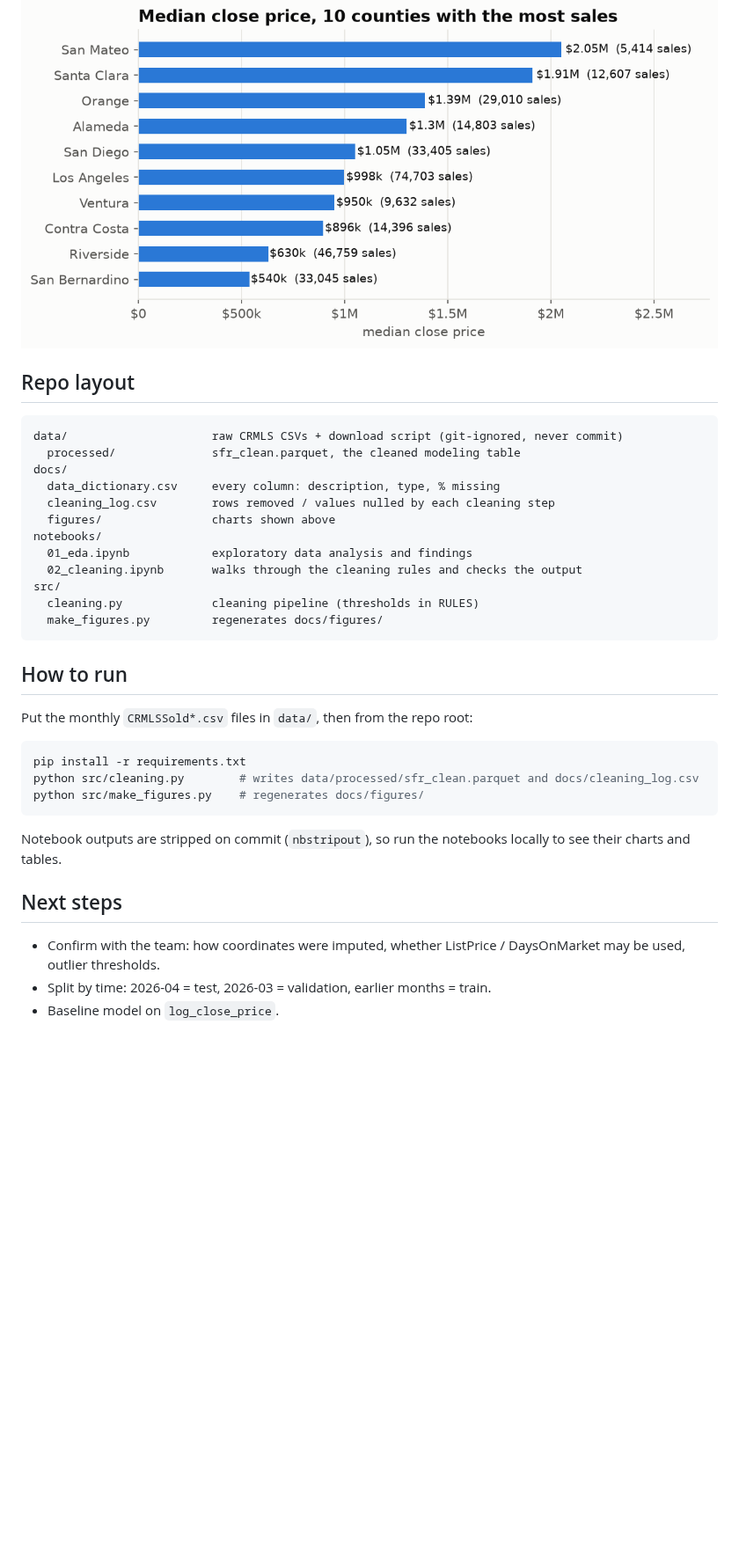
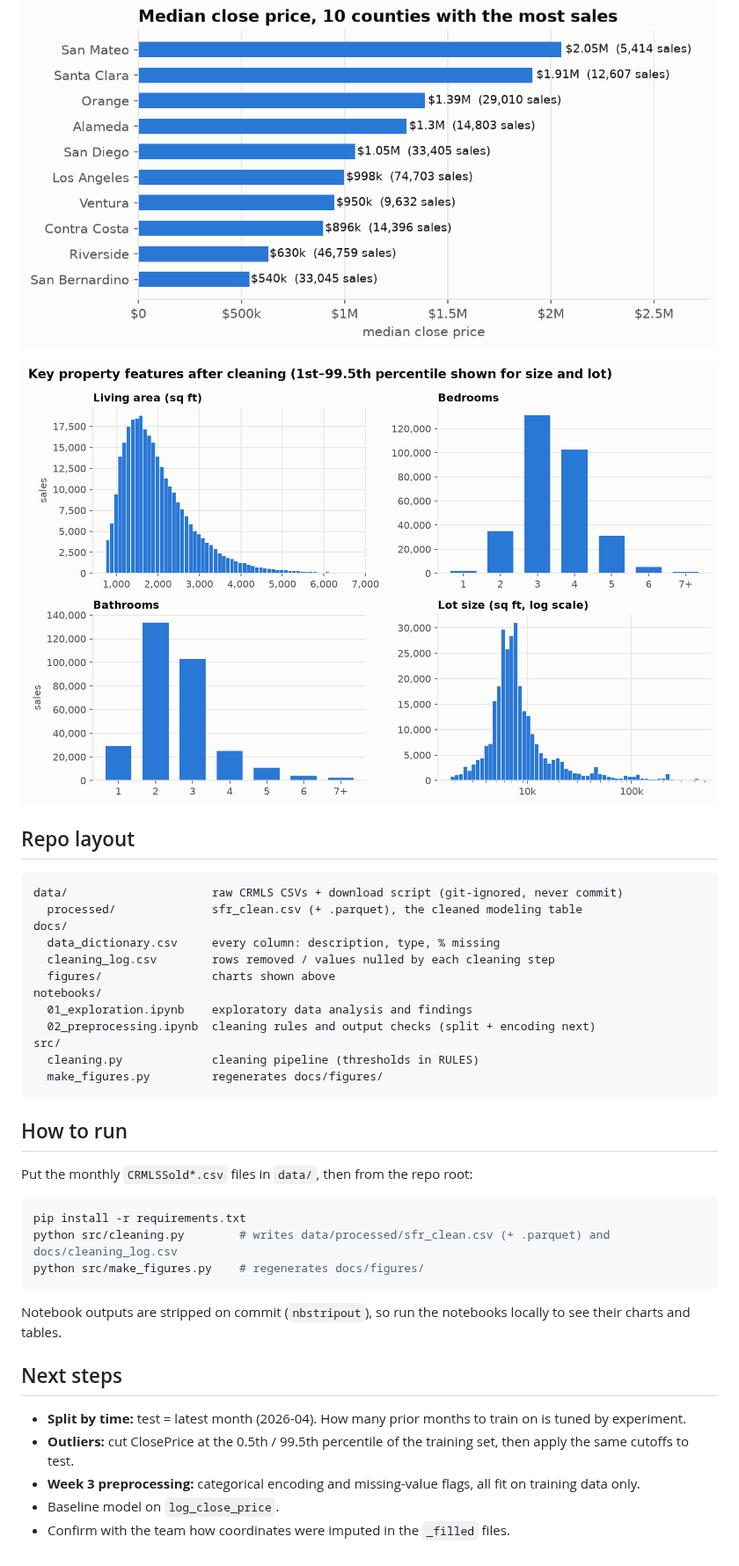
Before and after one commit to ethan-chung29/IDX-Exchange-Data-Science, a Markdown page: README.md, the part around one of its changes. Shown at 88% size. Drawn GitHub-style; pictures changed too: docs/figures/feature_distributions.png (added); blank space fills up the shorter version.

````diff
--- a/README.md
+++ b/README.md
@@ -26,18 +26,20 @@ Predict `ClosePrice` for California single-family homes from listing features (s
 
 ![Median close price by county](docs/figures/median_price_by_county.png)
 
+![Distributions of living area, bedrooms, bathrooms and lot size](docs/figures/feature_distributions.png)
+
 ## Repo layout
 
 ```
 data/                     raw CRMLS CSVs + download script (git-ignored, never commit)
-  processed/              sfr_clean.parquet, the cleaned modeling table
+  processed/              sfr_clean.csv (+ .parquet), the cleaned modeling table
 docs/
   data_dictionary.csv     every column: description, type, % missing
   cleaning_log.csv        rows removed / values nulled by each cleaning step
   figures/                charts shown above
 notebooks/
-  01_eda.ipynb            exploratory data analysis and findings
-  02_cleaning.ipynb       walks through the cleaning rules and checks the output
+  01_exploration.ipynb    exploratory data analysis and findings
+  02_preprocessing.ipynb  cleaning rules and output checks (split + encoding next)
 src/
   cleaning.py             cleaning pipeline (thresholds in RULES)
   make_figures.py         regenerates docs/figures/
@@ -49,7 +51,7 @@ Put the monthly `CRMLSSold*.csv` files in `data/`, then from the repo root:
 
 ```bash
 pip install -r requirements.txt
-python src/cleaning.py        # writes data/processed/sfr_clean.parquet and docs/cleaning_log.csv
+python src/cleaning.py        # writes data/processed/sfr_clean.csv (+ .parquet) and docs/cleaning_log.csv
 python src/make_figures.py    # regenerates docs/figures/
 ```
 
@@ -57,6 +59,8 @@ Notebook outputs are stripped on commit (`nbstripout`), so run the notebooks loc
 
 ## Next steps
 
-- Confirm with the team: how coordinates were imputed, whether ListPrice / DaysOnMarket may be used, outlier thresholds.
-- Split by time: 2026-04 = test, 2026-03 = validation, earlier months = train.
+- **Split by time:** test = latest month (2026-04). How many prior months to train on is tuned by experiment.
+- **Outliers:** cut ClosePrice at the 0.5th / 99.5th percentile of the training set, then apply the same cutoffs to test.
+- **Week 3 preprocessing:** categorical encoding and missing-value flags, all fit on training data only.
 - Baseline model on `log_close_price`.
+- Confirm with the team how coordinates were imputed in the `_filled` files.
````
Also changed, not shown: other parts of README.md (+1 -1 lines), 6 other files.
